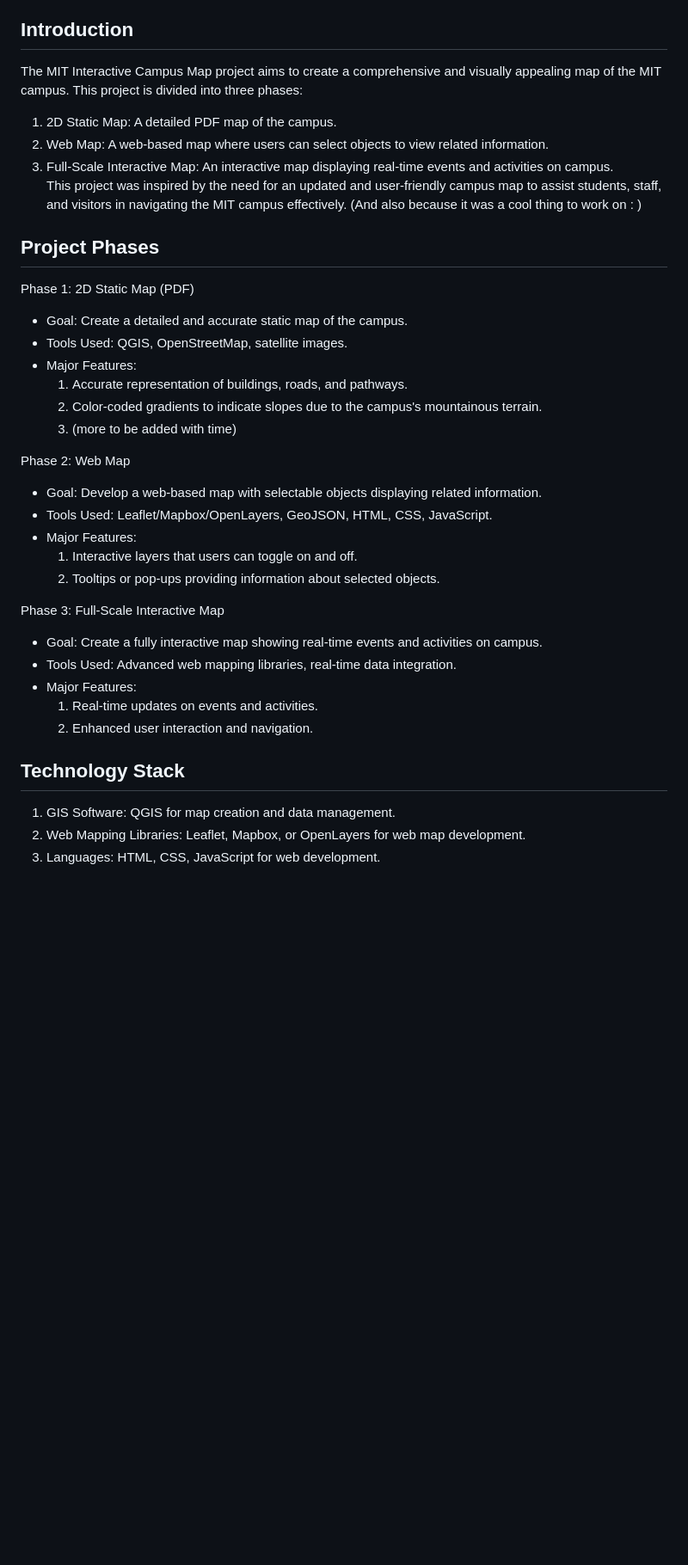
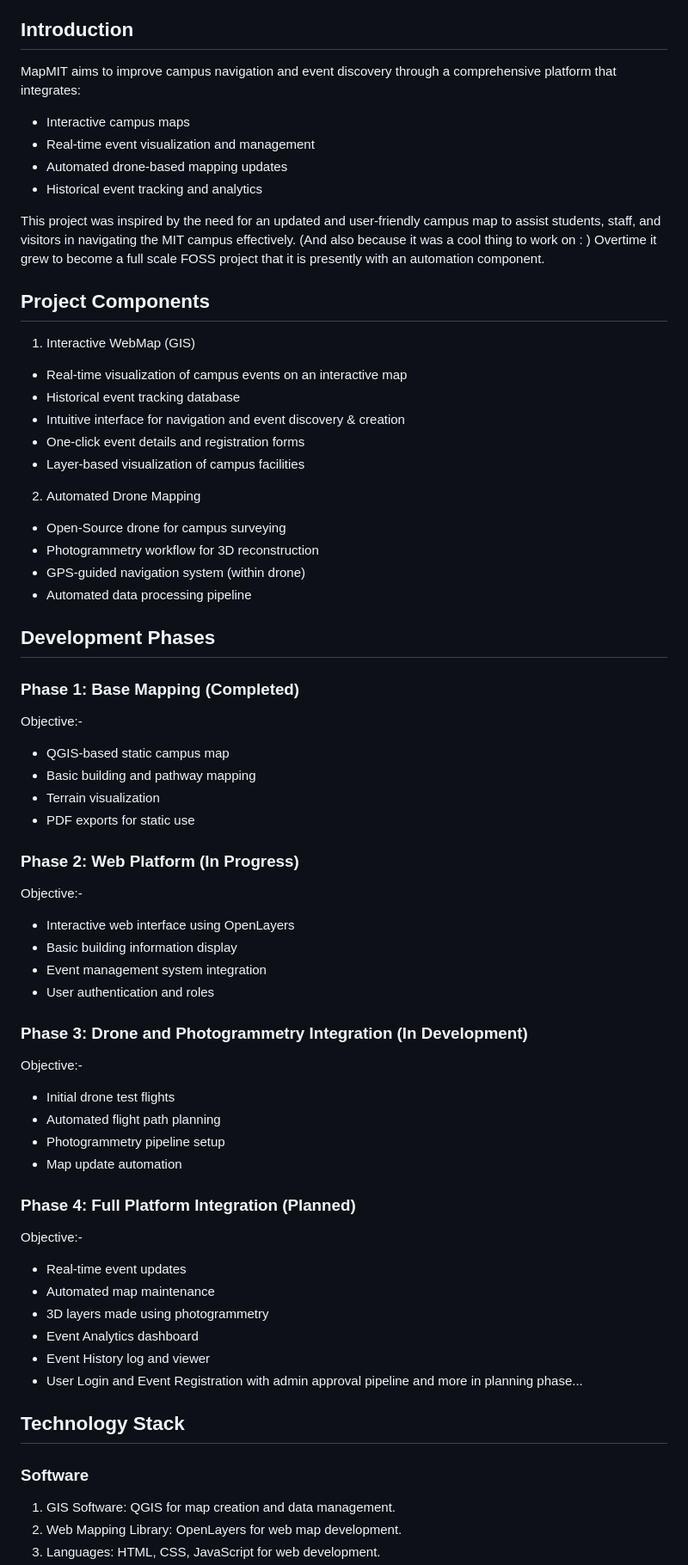
Before and after one commit to openhorizonrobotics/mapmit, a Markdown page: README.md, the part around one of its changes. Shown at 86% size. Rendered like a GitHub page; blank space fills up the shorter version.

Commit message:
Documentation update (#40)
* Update README.md

* Update README.md

* Update README.md

```diff
--- a/README.md
+++ b/README.md
@@ -12,36 +13,65 @@ An interactive map of the MIT Manipal Campus.
 
 ## Introduction
-The MIT Interactive Campus Map project aims to create a comprehensive and visually appealing map of the MIT campus. This project is divided into three phases:
+MapMIT aims to improve campus navigation and event discovery through a comprehensive platform that integrates:
 
-1. 2D Static Map: A detailed PDF map of the campus.
-2. Web Map: A web-based map where users can select objects to view related information.
-3. Full-Scale Interactive Map: An interactive map displaying real-time events and activities on campus.
+- Interactive campus maps
+- Real-time event visualization and management
+- Automated drone-based mapping updates
+- Historical event tracking and analytics
+
 This project was inspired by the need for an updated and user-friendly campus map to assist students, staff, and visitors in navigating the MIT campus effectively. (And also because it was a cool thing to work on : )
+Overtime it grew to become a full scale FOSS project that it is presently with an automation component.
 
-## Project Phases
-Phase 1: 2D Static Map (PDF)
-- Goal: Create a detailed and accurate static map of the campus.
-- Tools Used: QGIS, OpenStreetMap, satellite images.
-- Major Features:
-  1. Accurate representation of buildings, roads, and pathways.
-  2. Color-coded gradients to indicate slopes due to the campus's mountainous terrain.
-  3. (more to be added with time)
+## Project Components
+1. Interactive WebMap (GIS)
 
-Phase 2: Web Map
-- Goal: Develop a web-based map with selectable objects displaying related information.
-- Tools Used: Leaflet/Mapbox/OpenLayers, GeoJSON, HTML, CSS, JavaScript.
-- Major Features:
-  1. Interactive layers that users can toggle on and off.
-  2. Tooltips or pop-ups providing information about selected objects.
+- Real-time visualization of campus events on an interactive map
+- Historical event tracking database
+- Intuitive interface for navigation and event discovery & creation
+- One-click event details and registration forms
+- Layer-based visualization of campus facilities
 
-Phase 3: Full-Scale Interactive Map
-- Goal: Create a fully interactive map showing real-time events and activities on campus.
-- Tools Used: Advanced web mapping libraries, real-time data integration.
-- Major Features:
-  1. Real-time updates on events and activities.
-  2. Enhanced user interaction and navigation.
+2. Automated Drone Mapping
+
+- Open-Source drone for campus surveying
+- Photogrammetry workflow for 3D reconstruction
+- GPS-guided navigation system (within drone)
+- Automated data processing pipeline
+
+## Development Phases
+### Phase 1: Base Mapping (Completed)
+Objective:-
+- QGIS-based static campus map
+- Basic building and pathway mapping
+- Terrain visualization
+- PDF exports for static use
+
+### Phase 2: Web Platform (In Progress)
+Objective:-
+- Interactive web interface using OpenLayers
+- Basic building information display
+- Event management system integration
+- User authentication and roles
+
+### Phase 3: Drone and Photogrammetry Integration (In Development)
+Objective:-
+- Initial drone test flights
+- Automated flight path planning
+- Photogrammetry pipeline setup
+- Map update automation
+
+### Phase 4: Full Platform Integration (Planned)
+Objective:-
+- Real-time event updates
+- Automated map maintenance
+- 3D layers made using photogrammetry
+- Event Analytics dashboard
+- Event History log and viewer
+- User Login and Event Registration with admin approval pipeline
+and more in planning phase...
 
 ## Technology Stack
+### Software
 1. GIS Software: QGIS for map creation and data management.
-2. Web Mapping Libraries: Leaflet, Mapbox, or OpenLayers for web map development.
+2. Web Mapping Library: OpenLayers for web map development.
 3. Languages: HTML, CSS, JavaScript for web development.
```
Also changed, not shown: other parts of README.md (+21 -14 lines).
